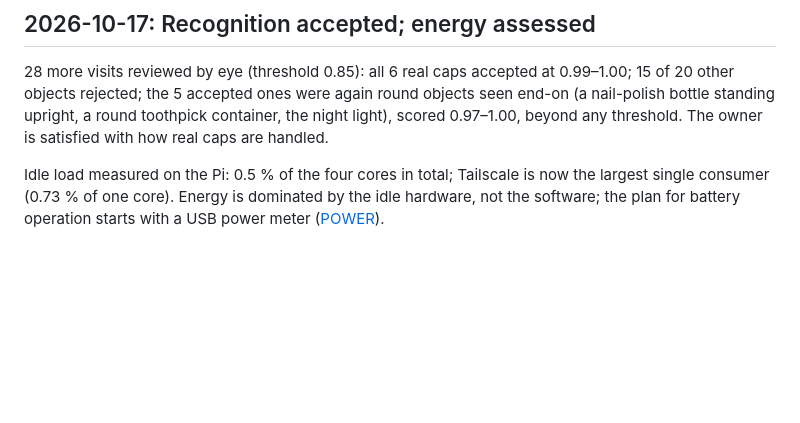
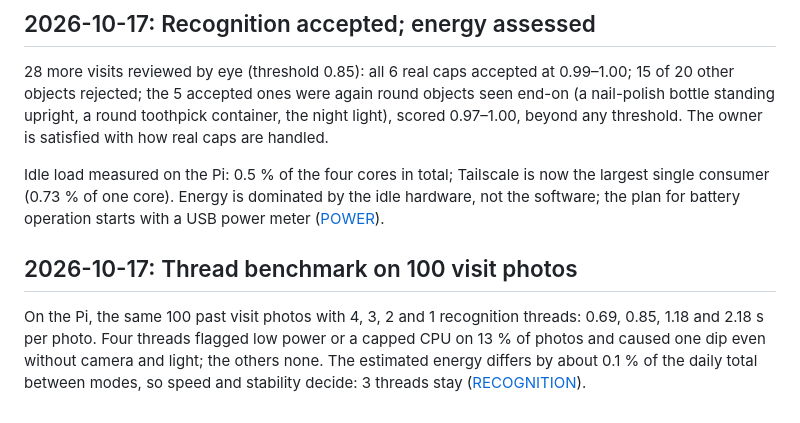
Before and after one commit to artsensiva/crown-crows, a Markdown page: docs/HISTORY.md, the part around the change. Drawn GitHub-style; blank space fills up the shorter version.

```diff
--- a/docs/HISTORY.md
+++ b/docs/HISTORY.md
@@ -86,3 +86,7 @@ The owner removed the 2200 µF capacitor at the servo. Over 8 visits without it
 28 more visits reviewed by eye (threshold 0.85): all 6 real caps accepted at 0.99–1.00; 15 of 20 other objects rejected; the 5 accepted ones were again round objects seen end-on (a nail-polish bottle standing upright, a round toothpick container, the night light), scored 0.97–1.00, beyond any threshold. The owner is satisfied with how real caps are handled.
 
 Idle load measured on the Pi: 0.5 % of the four cores in total; Tailscale is now the largest single consumer (0.73 % of one core). Energy is dominated by the idle hardware, not the software; the plan for battery operation starts with a USB power meter ([POWER](POWER.md#measured-idle-load-2026-10-17)).
+
+## 2026-10-17: Thread benchmark on 100 visit photos
+
+On the Pi, the same 100 past visit photos with 4, 3, 2 and 1 recognition threads: 0.69, 0.85, 1.18 and 2.18 s per photo. Four threads flagged low power or a capped CPU on 13 % of photos and caused one dip even without camera and light; the others none. The estimated energy differs by about 0.1 % of the daily total between modes, so speed and stability decide: 3 threads stay ([RECOGNITION](RECOGNITION.md#thread-benchmark-100-visit-photos-2026-10-17)).
```
Also changed, not shown: docs/POWER.md (+1 -1 lines), docs/RECOGNITION.md (+16 -1 lines).
